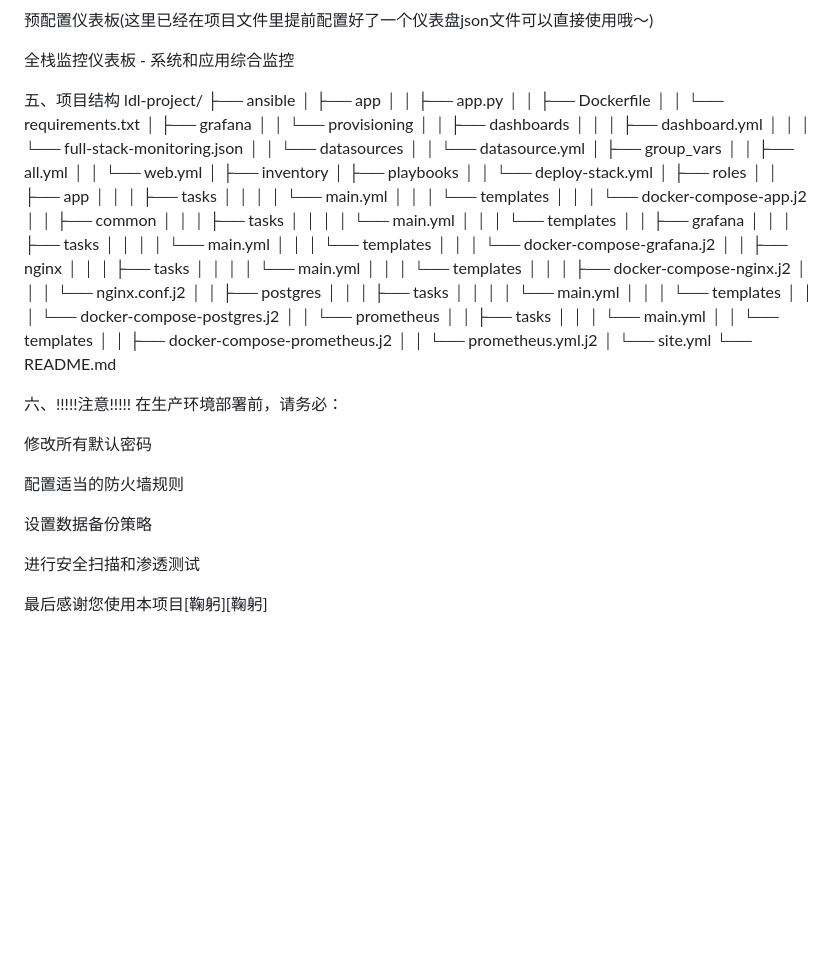
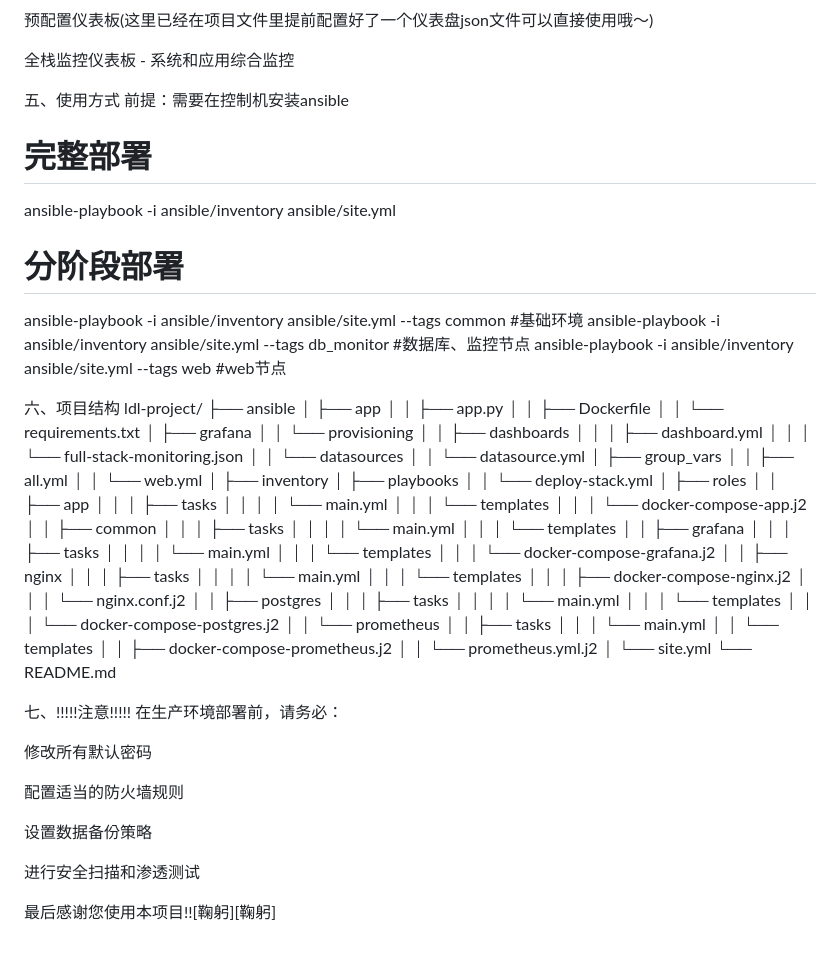
Before and after one commit to xianggudawang/ldl-project, a Markdown page: README.md, the part around the change. Rendered like a GitHub page; blank space fills up the shorter version.

```diff
--- a/README.md
+++ b/README.md
@@ -54,7 +54,17 @@
 全栈监控仪表板 - 系统和应用综合监控
 
 
-五、项目结构
+五、使用方式
+前提：需要在控制机安装ansible
+# 完整部署
+ansible-playbook -i ansible/inventory ansible/site.yml
+
+# 分阶段部署
+ansible-playbook -i ansible/inventory ansible/site.yml --tags common #基础环境
+ansible-playbook -i ansible/inventory ansible/site.yml --tags db_monitor #数据库、监控节点
+ansible-playbook -i ansible/inventory ansible/site.yml --tags web  #web节点
+
+六、项目结构
 ldl-project/
 ├── ansible
 │   ├── app
@@ -109,7 +119,7 @@ ldl-project/
 │   └── site.yml
 └── README.md
 
-六、!!!!!注意!!!!!
+七、!!!!!注意!!!!!
 在生产环境部署前，请务必：
 
 修改所有默认密码
@@ -120,4 +130,4 @@ ldl-project/
 
 进行安全扫描和渗透测试
 
-最后感谢您使用本项目[鞠躬][鞠躬]
+最后感谢您使用本项目!![鞠躬][鞠躬]
```
